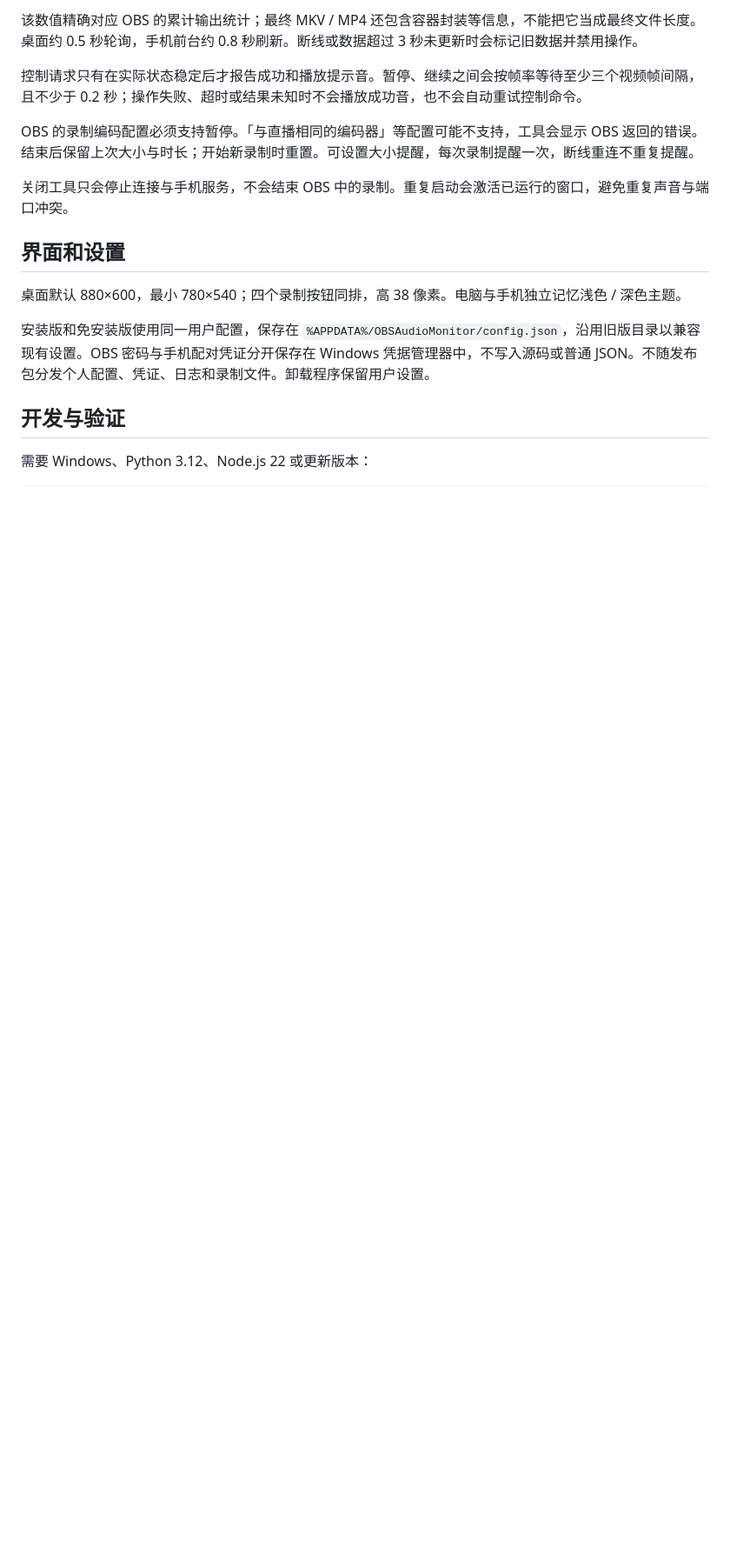
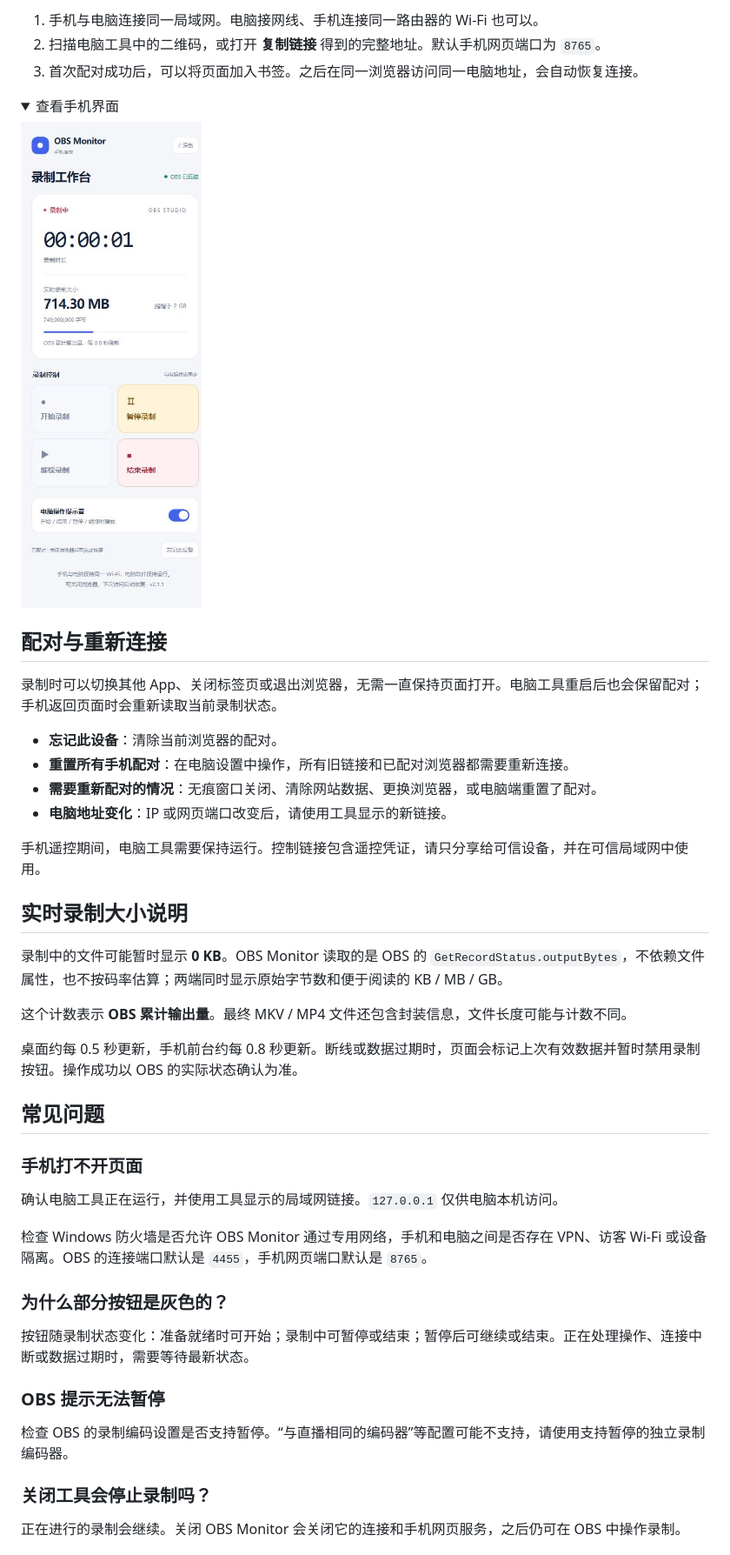
Before and after one commit to ElmaTony/obs-monitor, a Markdown page: README.md, the part around one of its changes. Shown at 87% size. Rendered like a GitHub page; pictures changed too: assets/mobile-light.jpg (added); folded sections open; blank space fills up the shorter version.

```diff
--- a/README.md
+++ b/README.md
@@ -45,18 +56,51 @@ x64 面向 Windows 10 / 11，ARM64 面向 Windows 11 ARM。OBS Studio 需要另
 
-该数值精确对应 OBS 的累计输出统计；最终 MKV / MP4 还包含容器封装等信息，不能把它当成最终文件长度。桌面约 0.5 秒轮询，手机前台约 0.8 秒刷新。断线或数据超过 3 秒未更新时会标记旧数据并禁用操作。
+1. 手机与电脑连接同一局域网。电脑接网线、手机连接同一路由器的 Wi-Fi 也可以。
+2. 扫描电脑工具中的二维码，或打开 **复制链接** 得到的完整地址。默认手机网页端口为 `8765`。
+3. 首次配对成功后，可以将页面加入书签。之后在同一浏览器访问同一电脑地址，会自动恢复连接。
 
-控制请求只有在实际状态稳定后才报告成功和播放提示音。暂停、继续之间会按帧率等待至少三个视频帧间隔，且不少于 0.2 秒；操作失败、超时或结果未知时不会播放成功音，也不会自动重试控制命令。
+<details>
+<summary>查看手机界面</summary>
 
-OBS 的录制编码配置必须支持暂停。「与直播相同的编码器」等配置可能不支持，工具会显示 OBS 返回的错误。结束后保留上次大小与时长；开始新录制时重置。可设置大小提醒，每次录制提醒一次，断线重连不重复提醒。
+<p><img src="assets/mobile-light.jpg" width="320" alt="手机端录制控制与配对状态，使用示例数据"></p>
 
-关闭工具只会停止连接与手机服务，不会结束 OBS 中的录制。重复启动会激活已运行的窗口，避免重复声音与端口冲突。
+</details>
 
-## 界面和设置
+## 配对与重新连接
 
-桌面默认 880×600，最小 780×540；四个录制按钮同排，高 38 像素。电脑与手机独立记忆浅色 / 深色主题。
+录制时可以切换其他 App、关闭标签页或退出浏览器，无需一直保持页面打开。电脑工具重启后也会保留配对；手机返回页面时会重新读取当前录制状态。
 
-安装版和免安装版使用同一用户配置，保存在 `%APPDATA%/OBSAudioMonitor/config.json`，沿用旧版目录以兼容现有设置。OBS 密码与手机配对凭证分开保存在 Windows 凭据管理器中，不写入源码或普通 JSON。不随发布包分发个人配置、凭证、日志和录制文件。卸载程序保留用户设置。
+- **忘记此设备**：清除当前浏览器的配对。
+- **重置所有手机配对**：在电脑设置中操作，所有旧链接和已配对浏览器都需要重新连接。
+- **需要重新配对的情况**：无痕窗口关闭、清除网站数据、更换浏览器，或电脑端重置了配对。
+- **电脑地址变化**：IP 或网页端口改变后，请使用工具显示的新链接。
 
-## 开发与验证
+手机遥控期间，电脑工具需要保持运行。控制链接包含遥控凭证，请只分享给可信设备，并在可信局域网中使用。
 
-需要 Windows、Python 3.12、Node.js 22 或更新版本：
+## 实时录制大小说明
+
+录制中的文件可能暂时显示 **0 KB**。OBS Monitor 读取的是 OBS 的 `GetRecordStatus.outputBytes`，不依赖文件属性，也不按码率估算；两端同时显示原始字节数和便于阅读的 KB / MB / GB。
+
+这个计数表示 **OBS 累计输出量**。最终 MKV / MP4 文件还包含封装信息，文件长度可能与计数不同。
+
+桌面约每 0.5 秒更新，手机前台约每 0.8 秒更新。断线或数据过期时，页面会标记上次有效数据并暂时禁用录制按钮。操作成功以 OBS 的实际状态确认为准。
+
+## 常见问题
+
+### 手机打不开页面
+
+确认电脑工具正在运行，并使用工具显示的局域网链接。`127.0.0.1` 仅供电脑本机访问。
+
+检查 Windows 防火墙是否允许 OBS Monitor 通过专用网络，手机和电脑之间是否存在 VPN、访客 Wi-Fi 或设备隔离。OBS 的连接端口默认是 `4455`，手机网页端口默认是 `8765`。
+
+### 为什么部分按钮是灰色的？
+
+按钮随录制状态变化：准备就绪时可开始；录制中可暂停或结束；暂停后可继续或结束。正在处理操作、连接中断或数据过期时，需要等待最新状态。
+
+### OBS 提示无法暂停
+
+检查 OBS 的录制编码设置是否支持暂停。“与直播相同的编码器”等配置可能不支持，请使用支持暂停的独立录制编码器。
+
+### 关闭工具会停止录制吗？
+
+正在进行的录制会继续。关闭 OBS Monitor 会关闭它的连接和手机网页服务，之后仍可在 OBS 中操作录制。
+
```
Also changed, not shown: other parts of README.md (+74 -43 lines), assets/desktop-light.png (added), 1 other file.
